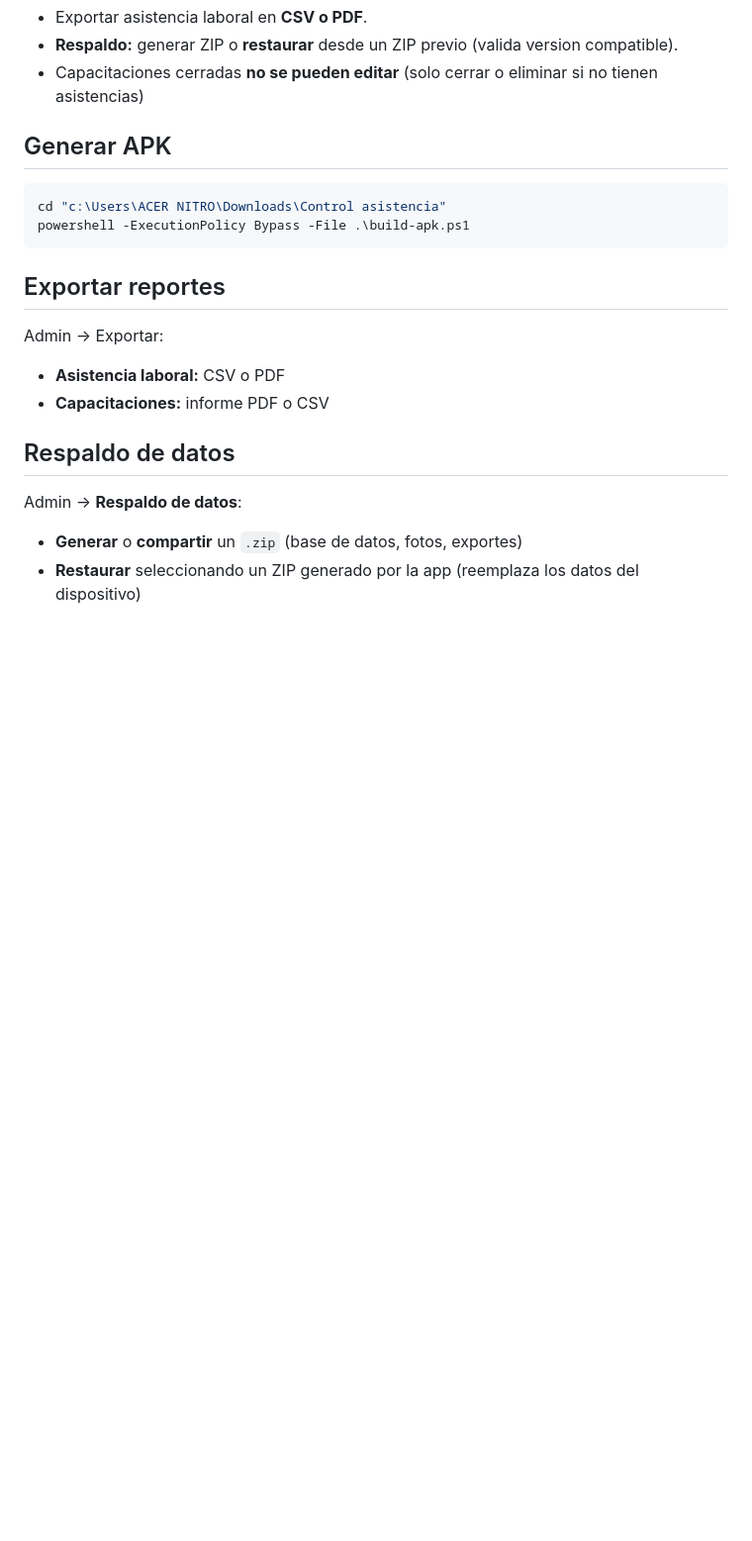
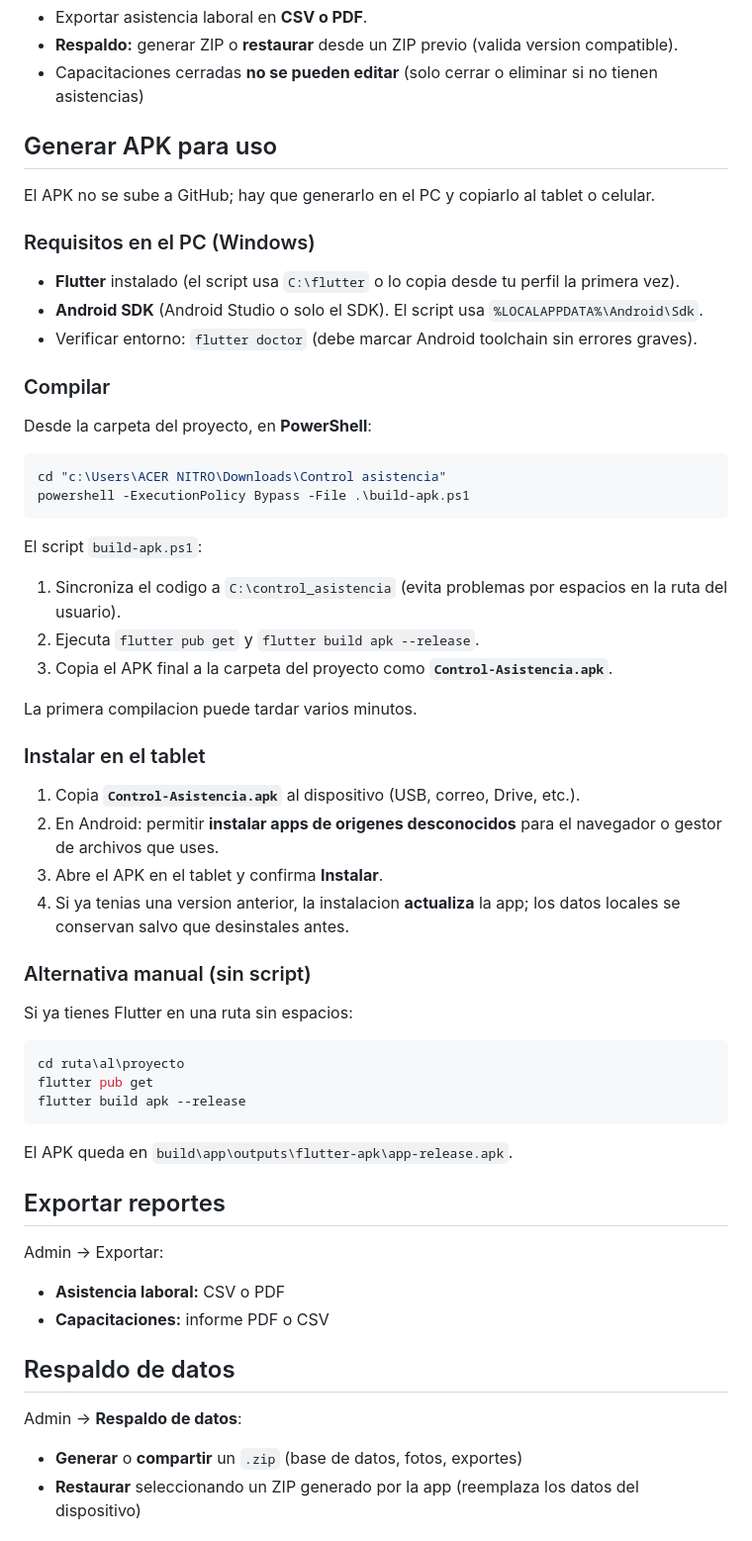
Before and after one commit to Nany1993/control-asistencia, a Markdown page: README.md, the part around the change. Shown at 99% size. GitHub-like rendering; blank space fills up the shorter version.

Commit message:
Document APK build and install steps in README.
Co-authored-by: Cursor <cursoragent@cursor.com>

````diff
--- a/README.md
+++ b/README.md
@@ -53,12 +53,51 @@ Menu: Empresas → Turnos → Empleados → Externos → Capacitaciones → Asis
 - **Respaldo:** generar ZIP o **restaurar** desde un ZIP previo (valida version compatible).
 - Capacitaciones cerradas **no se pueden editar** (solo cerrar o eliminar si no tienen asistencias)
 
-## Generar APK
+## Generar APK para uso
+
+El APK no se sube a GitHub; hay que generarlo en el PC y copiarlo al tablet o celular.
+
+### Requisitos en el PC (Windows)
+
+- **Flutter** instalado (el script usa `C:\flutter` o lo copia desde tu perfil la primera vez).
+- **Android SDK** (Android Studio o solo el SDK). El script usa `%LOCALAPPDATA%\Android\Sdk`.
+- Verificar entorno: `flutter doctor` (debe marcar Android toolchain sin errores graves).
+
+### Compilar
+
+Desde la carpeta del proyecto, en **PowerShell**:
 
 ```powershell
 cd "c:\Users\ACER NITRO\Downloads\Control asistencia"
 powershell -ExecutionPolicy Bypass -File .\build-apk.ps1
 ```
+
+El script `build-apk.ps1`:
+
+1. Sincroniza el codigo a `C:\control_asistencia` (evita problemas por espacios en la ruta del usuario).
+2. Ejecuta `flutter pub get` y `flutter build apk --release`.
+3. Copia el APK final a la carpeta del proyecto como **`Control-Asistencia.apk`**.
+
+La primera compilacion puede tardar varios minutos.
+
+### Instalar en el tablet
+
+1. Copia **`Control-Asistencia.apk`** al dispositivo (USB, correo, Drive, etc.).
+2. En Android: permitir **instalar apps de origenes desconocidos** para el navegador o gestor de archivos que uses.
+3. Abre el APK en el tablet y confirma **Instalar**.
+4. Si ya tenias una version anterior, la instalacion **actualiza** la app; los datos locales se conservan salvo que desinstales antes.
+
+### Alternativa manual (sin script)
+
+Si ya tienes Flutter en una ruta sin espacios:
+
+```powershell
+cd ruta\al\proyecto
+flutter pub get
+flutter build apk --release
+```
+
+El APK queda en `build\app\outputs\flutter-apk\app-release.apk`.
 
 ## Exportar reportes
 
````
